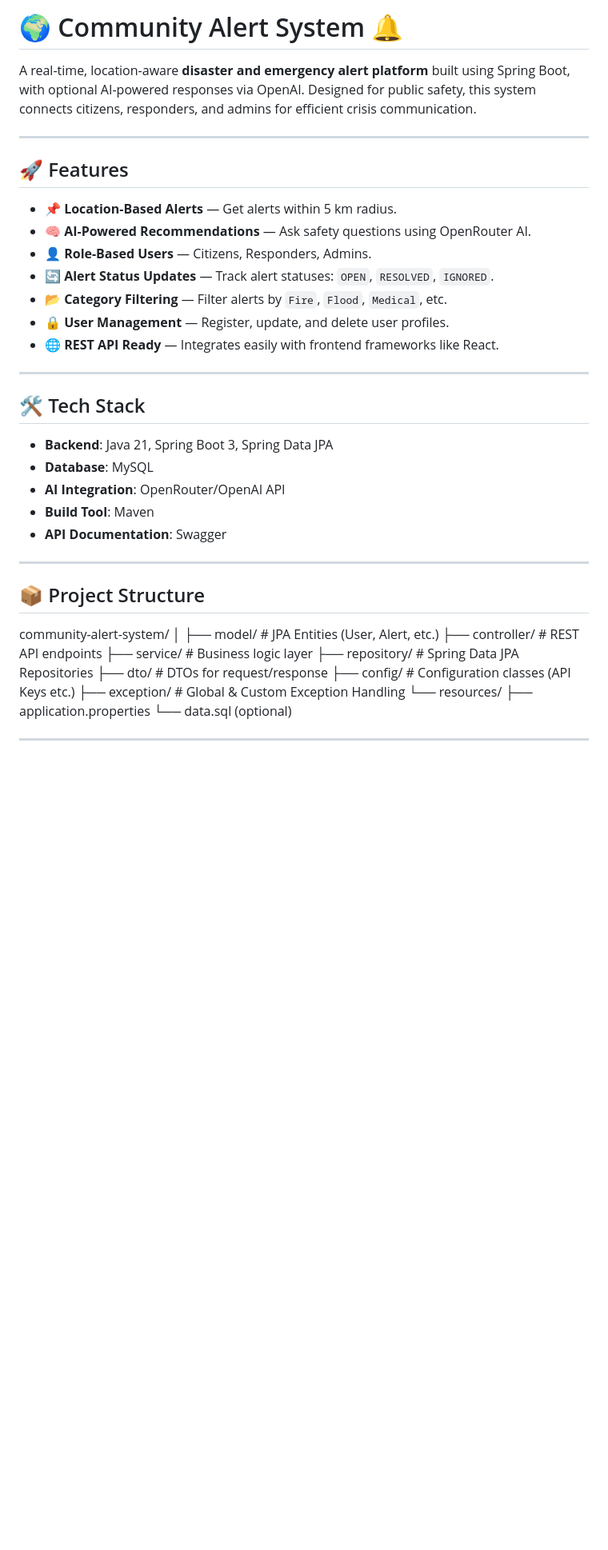
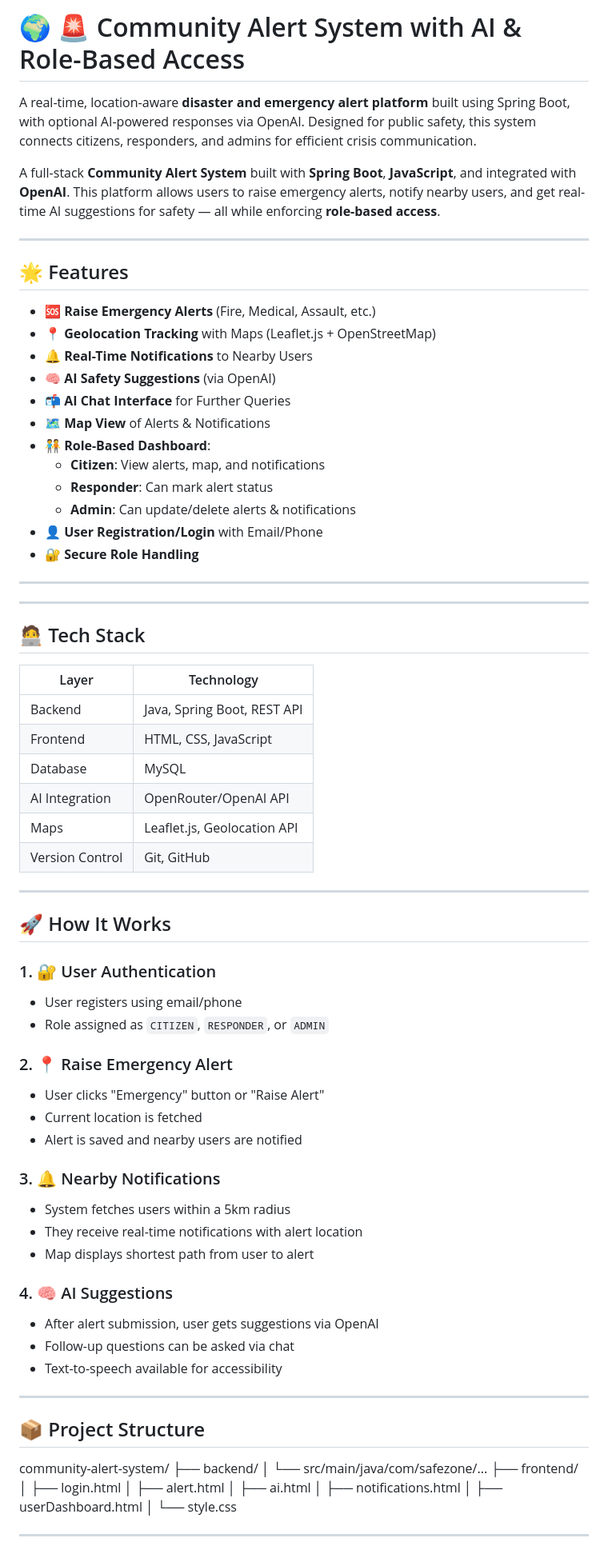
Before and after one commit to eshwarbkkkk/community-alert-system, a Markdown page: README.md, the part around one of its changes. Shown at 80% size. Rendered like a GitHub page; blank space fills up the shorter version.

```diff
--- a/README.md
+++ b/README.md
@@ -1,48 +1,84 @@
-# 🌍 Community Alert System 🔔
+# 🌍 🚨 Community Alert System with AI & Role-Based Access
+
 
 A real-time, location-aware **disaster and emergency alert platform** built using Spring Boot, with optional AI-powered
 responses via OpenAI. Designed for public safety, this system connects citizens, responders, and admins for efficient
 crisis communication.
 
----
+A full-stack **Community Alert System** built with **Spring Boot**, **JavaScript**, and integrated with **OpenAI**. This platform allows users to raise emergency alerts, notify nearby users, and get real-time AI suggestions for safety — all while enforcing **role-based access**.
 
-## 🚀 Features
-
-- 📌 **Location-Based Alerts** — Get alerts within 5 km radius.
-- 🧠 **AI-Powered Recommendations** — Ask safety questions using OpenRouter AI.
-- 👤 **Role-Based Users** — Citizens, Responders, Admins.
-- 🔄 **Alert Status Updates** — Track alert statuses: `OPEN`, `RESOLVED`, `IGNORED`.
-- 📂 **Category Filtering** — Filter alerts by `Fire`, `Flood`, `Medical`, etc.
-- 🔒 **User Management** — Register, update, and delete user profiles.
-- 🌐 **REST API Ready** — Integrates easily with frontend frameworks like React.
 
 ---
 
-## 🛠️ Tech Stack
+## 🌟 Features
 
-- **Backend**: Java 21, Spring Boot 3, Spring Data JPA
-- **Database**: MySQL
-- **AI Integration**: OpenRouter/OpenAI API
-- **Build Tool**: Maven
-- **API Documentation**: Swagger
+- 🆘 **Raise Emergency Alerts** (Fire, Medical, Assault, etc.)
+- 📍 **Geolocation Tracking** with Maps (Leaflet.js + OpenStreetMap)
+- 🔔 **Real-Time Notifications** to Nearby Users
+- 🧠 **AI Safety Suggestions** (via OpenAI)
+- 📬 **AI Chat Interface** for Further Queries
+- 🗺️ **Map View** of Alerts & Notifications
+- 🧑‍🤝‍🧑 **Role-Based Dashboard**:
+  - **Citizen**: View alerts, map, and notifications
+  - **Responder**: Can mark alert status
+  - **Admin**: Can update/delete alerts & notifications
+- 👤 **User Registration/Login** with Email/Phone
+- 🔐 **Secure Role Handling**
 
 ---
+
+---
+
+## 🧑‍💻 Tech Stack
+
+| Layer         | Technology                         |
+|--------------|-------------------------------------|
+| Backend       | Java, Spring Boot, REST API        |
+| Frontend      | HTML, CSS, JavaScript              |
+| Database      | MySQL                              |
+| AI Integration| OpenRouter/OpenAI API              |
+| Maps          | Leaflet.js, Geolocation API        |
+| Version Control| Git, GitHub                       |
+
+---
+## 🚀 How It Works
+
+### 1. 🔐 User Authentication
+- User registers using email/phone
+- Role assigned as `CITIZEN`, `RESPONDER`, or `ADMIN`
+
+### 2. 📍 Raise Emergency Alert
+- User clicks "Emergency" button or "Raise Alert"
+- Current location is fetched
+- Alert is saved and nearby users are notified
+
+### 3. 🔔 Nearby Notifications
+- System fetches users within a 5km radius
+- They receive real-time notifications with alert location
+- Map displays shortest path from user to alert
+
+### 4. 🧠 AI Suggestions
+- After alert submission, user gets suggestions via OpenAI
+- Follow-up questions can be asked via chat
+- Text-to-speech available for accessibility
+
+---
+
+
 
 ## 📦 Project Structure
 
 
 community-alert-system/
-│
-├── model/ # JPA Entities (User, Alert, etc.)
-├── controller/ # REST API endpoints
-├── service/ # Business logic layer
-├── repository/ # Spring Data JPA Repositories
-├── dto/ # DTOs for request/response
-├── config/ # Configuration classes (API Keys etc.)
-├── exception/ # Global & Custom Exception Handling
-└── resources/
-├── application.properties
-└── data.sql (optional)
+├── backend/
+│ └── src/main/java/com/safezone/...
+├── frontend/
+│ ├── login.html
+│ ├── alert.html
+│ ├── ai.html
+│ ├── notifications.html
+│ ├── userDashboard.html
+│ └── style.css
 
 ---
 
```
Also changed, not shown: other parts of README.md (+66 -42 lines).
